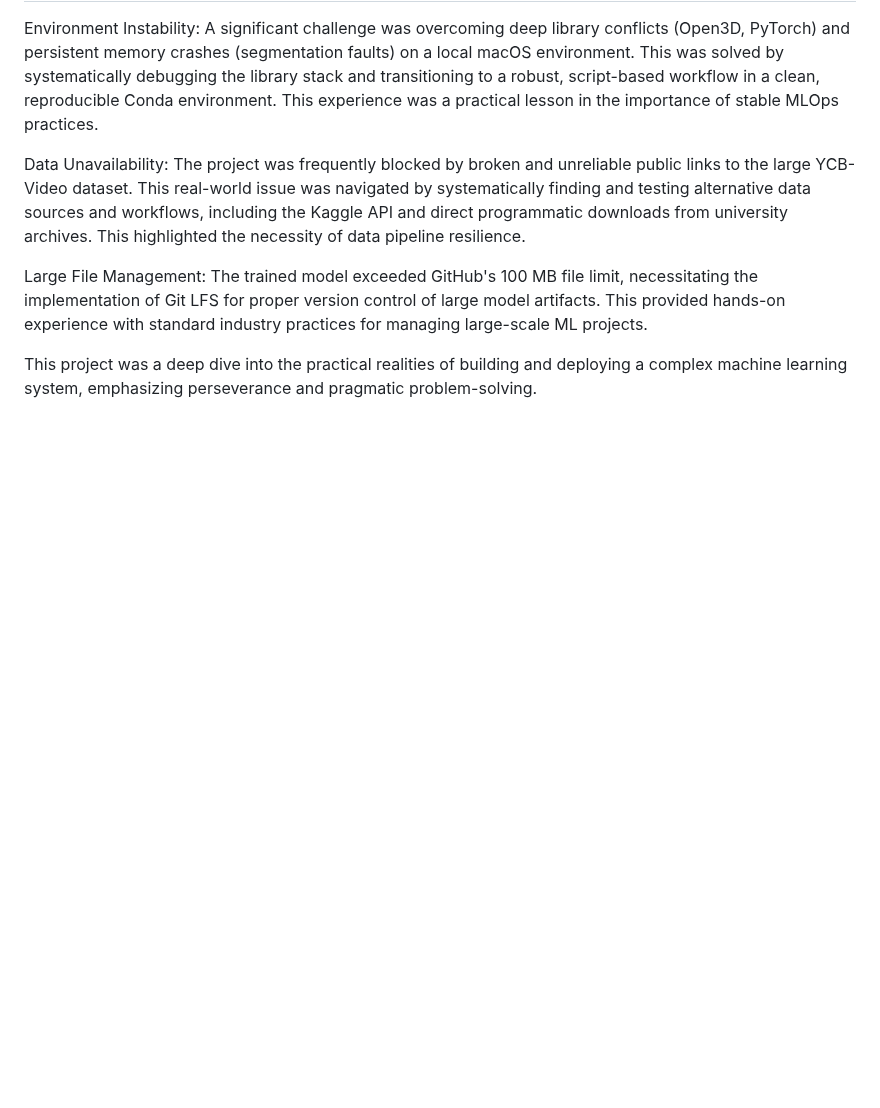
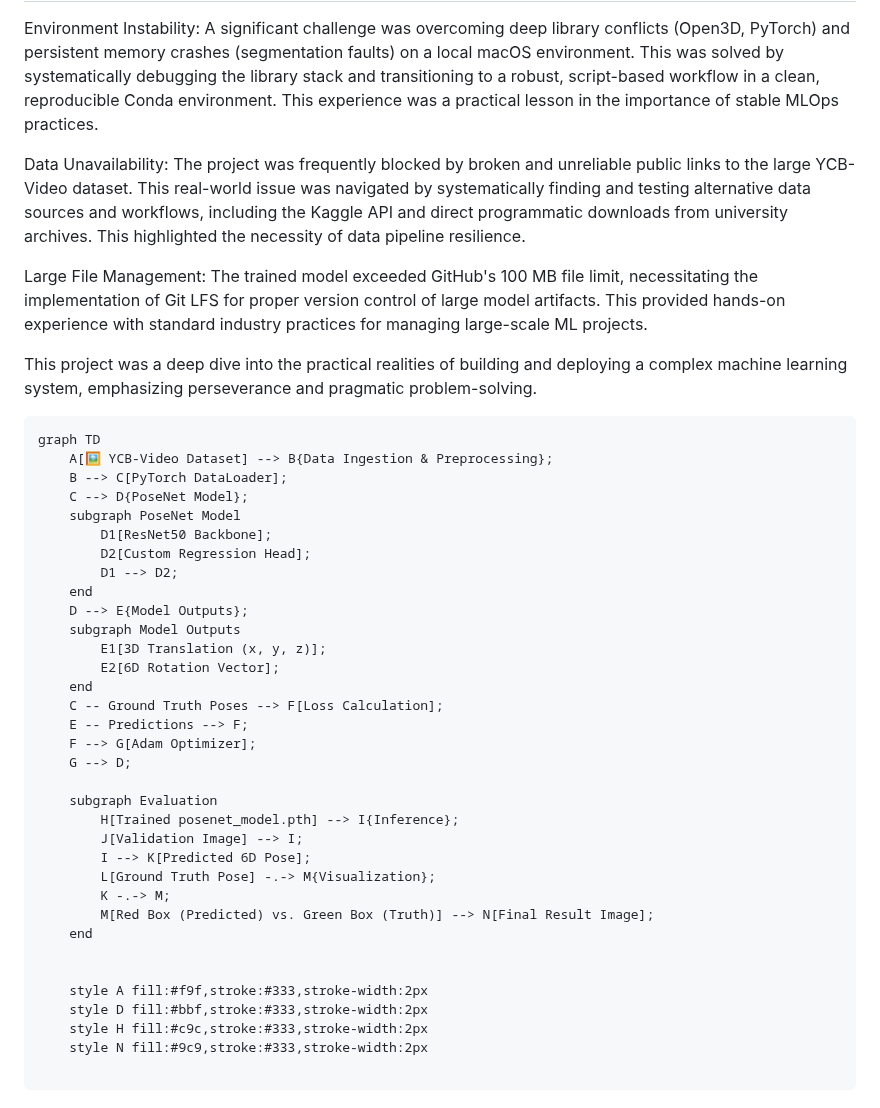
Before and after one commit to vidyacheekuri/Robotic_Item_Picking, a Markdown page: README.md, the part around the change. GitHub-like rendering; blank space fills up the shorter version.

````diff
--- a/README.md
+++ b/README.md
@@ -102,3 +102,40 @@ Data Unavailability: The project was frequently blocked by broken and unreliable
 Large File Management: The trained model exceeded GitHub's 100 MB file limit, necessitating the implementation of Git LFS for proper version control of large model artifacts. This provided hands-on experience with standard industry practices for managing large-scale ML projects.
 
 This project was a deep dive into the practical realities of building and deploying a complex machine learning system, emphasizing perseverance and pragmatic problem-solving.
+
+```
+graph TD
+    A[🖼️ YCB-Video Dataset] --> B{Data Ingestion & Preprocessing};
+    B --> C[PyTorch DataLoader];
+    C --> D{PoseNet Model};
+    subgraph PoseNet Model
+        D1[ResNet50 Backbone];
+        D2[Custom Regression Head];
+        D1 --> D2;
+    end
+    D --> E{Model Outputs};
+    subgraph Model Outputs
+        E1[3D Translation (x, y, z)];
+        E2[6D Rotation Vector];
+    end
+    C -- Ground Truth Poses --> F[Loss Calculation];
+    E -- Predictions --> F;
+    F --> G[Adam Optimizer];
+    G --> D;
+
+    subgraph Evaluation
+        H[Trained posenet_model.pth] --> I{Inference};
+        J[Validation Image] --> I;
+        I --> K[Predicted 6D Pose];
+        L[Ground Truth Pose] -.-> M{Visualization};
+        K -.-> M;
+        M[Red Box (Predicted) vs. Green Box (Truth)] --> N[Final Result Image];
+    end
+
+
+    style A fill:#f9f,stroke:#333,stroke-width:2px
+    style D fill:#bbf,stroke:#333,stroke-width:2px
+    style H fill:#c9c,stroke:#333,stroke-width:2px
+    style N fill:#9c9,stroke:#333,stroke-width:2px
+
+```
````
